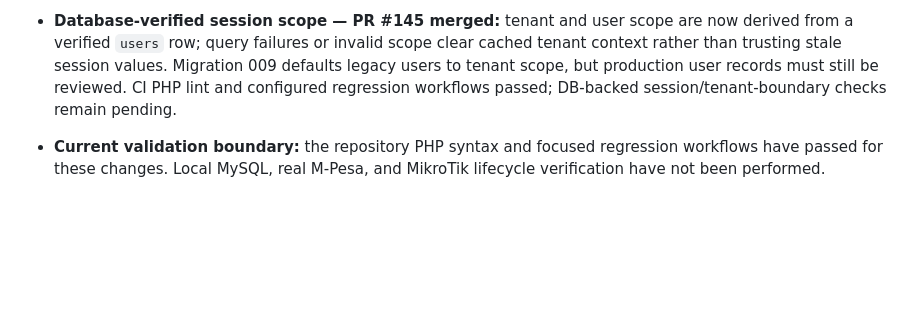
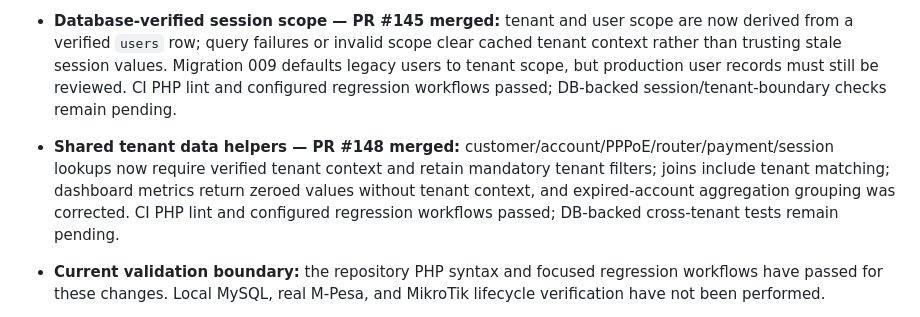
Before and after one commit to benjahwambua/billing_system, a Markdown page: docs/MODULE_COMPLETENESS_REGISTER.md, the part around the change. Drawn GitHub-style; blank space fills up the shorter version.

Commit message:
Record shared tenant data helper hardening

```diff
--- a/docs/MODULE_COMPLETENESS_REGISTER.md
+++ b/docs/MODULE_COMPLETENESS_REGISTER.md
@@ -124,6 +124,7 @@ Reference: [Database README](../database/README.md) and [Migration Dependency Au
 - **Authorization query fail-closed — PR #142 merged:** permission checks now handle execute/result failures explicitly and deny access instead of fataling or falling back to legacy grants after an authoritative role-permission query error. CI PHP lint and configured regression workflows passed; database-backed permission tests remain pending.
 - **IP pool tenant context — PR #143 merged:** IP pool list/create/edit now require tenant context and a tenant_id schema column, preventing host-scoped requests from creating tenant_id=0 records or querying an unscoped pool list. CI PHP lint and configured regression workflows passed; cross-tenant runtime checks remain pending.
 - **Database-verified session scope — PR #145 merged:** tenant and user scope are now derived from a verified `users` row; query failures or invalid scope clear cached tenant context rather than trusting stale session values. Migration 009 defaults legacy users to tenant scope, but production user records must still be reviewed. CI PHP lint and configured regression workflows passed; DB-backed session/tenant-boundary checks remain pending.
+- **Shared tenant data helpers — PR #148 merged:** customer/account/PPPoE/router/payment/session lookups now require verified tenant context and retain mandatory tenant filters; joins include tenant matching; dashboard metrics return zeroed values without tenant context, and expired-account aggregation grouping was corrected. CI PHP lint and configured regression workflows passed; DB-backed cross-tenant tests remain pending.
 - **Current validation boundary:** the repository PHP syntax and focused regression workflows have passed for these changes. Local MySQL, real M-Pesa, and MikroTik lifecycle verification have not been performed.
 
 **Important:** This register is an initial inventory based on repository files and existing database audit notes. It intentionally does not claim that any module is functionally complete merely because a PHP file exists.
```
